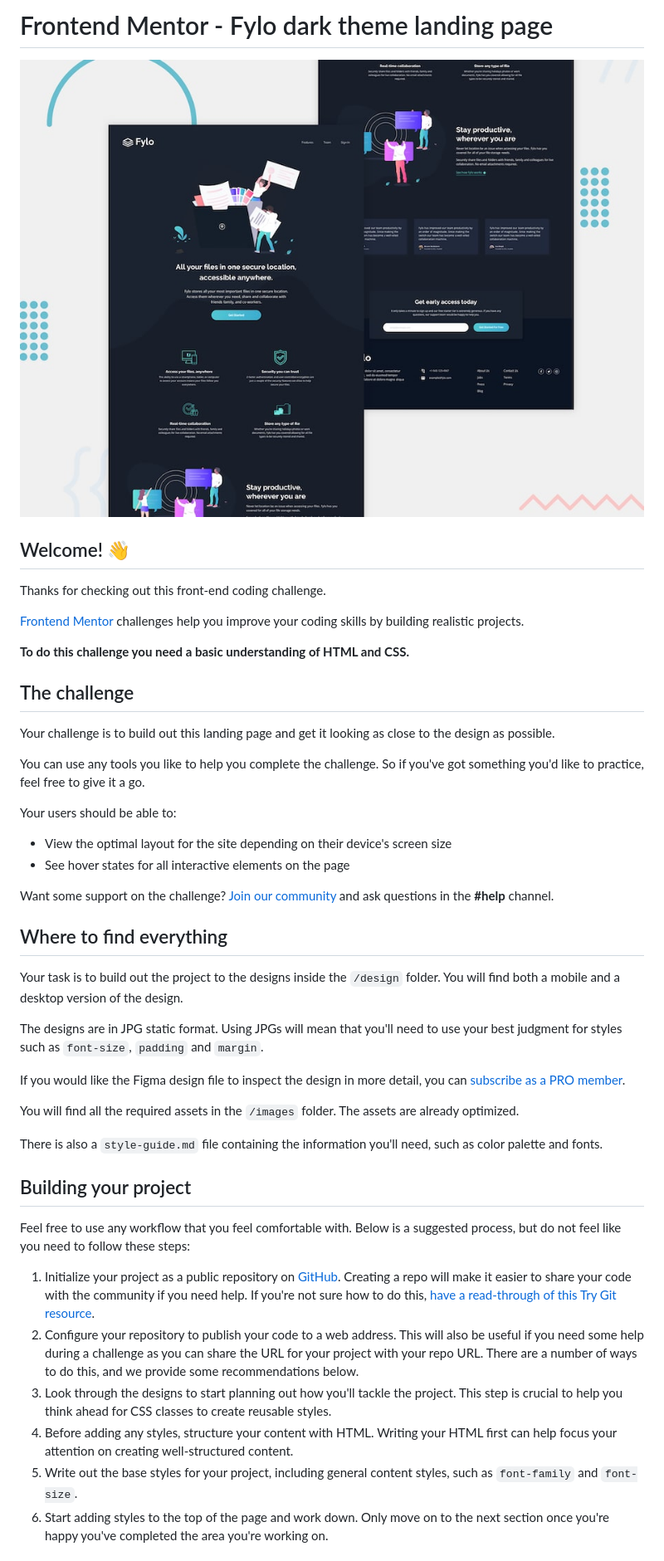
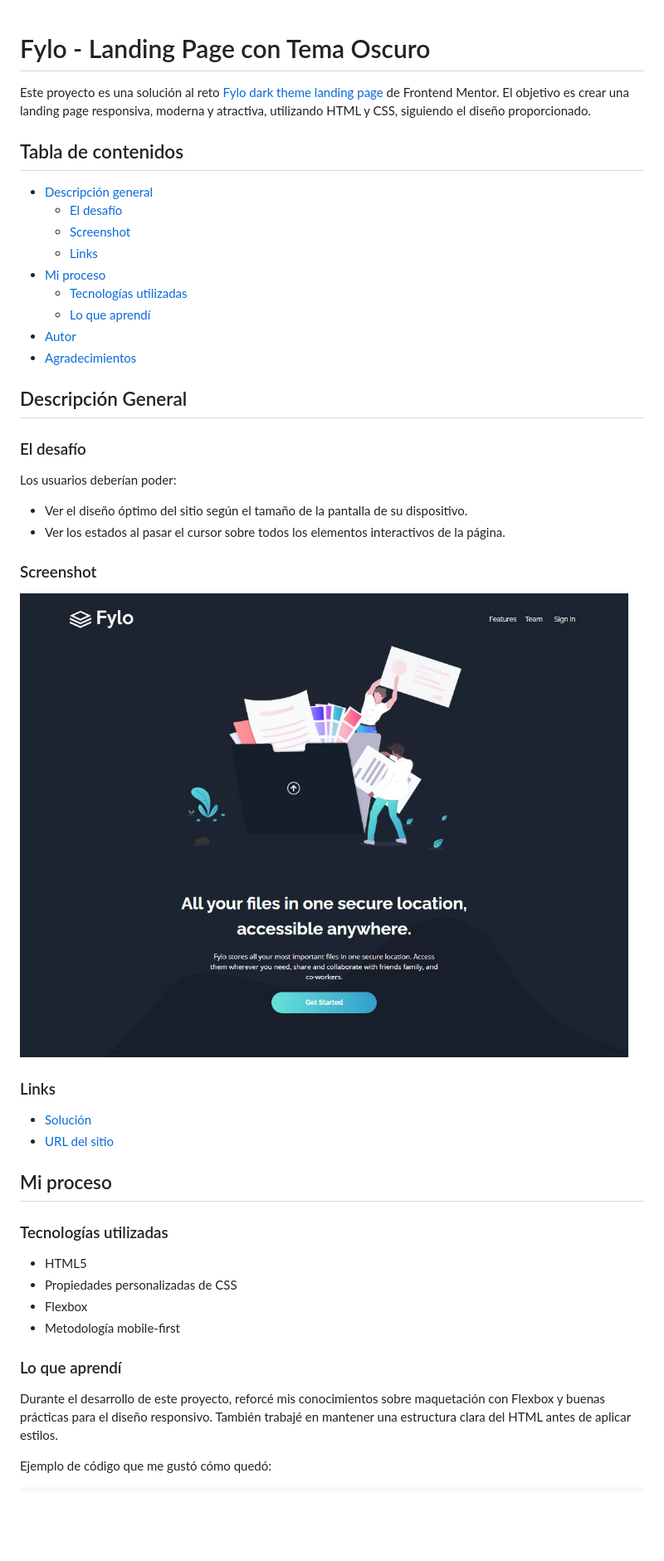
Before and after one commit to Oliver-92/Fylo-Landing-Page, a Markdown page: README.md, the part around the change printed below. Shown: that part at 83% size. Drawn GitHub-style; pictures changed too: images/screenshot.jpg (added); blank space fills up the shorter version.

Commit message:
final details

```diff
--- a/README.md
+++ b/README.md
@@ -1,48 +1,52 @@
-# Frontend Mentor - Fylo dark theme landing page
 
-![Design preview for the Fylo dark theme landing page challenge](preview.jpg)
 
-## Welcome! 👋
+# Fylo - Landing Page con Tema Oscuro
 
-Thanks for checking out this front-end coding challenge.
+Este proyecto es una solución al reto [Fylo dark theme landing page](https://www.frontendmentor.io/challenges/fylo-dark-theme-landing-page-5ca5f2d21e82137ec91a50fd) de Frontend Mentor. El objetivo es crear una landing page responsiva, moderna y atractiva, utilizando HTML y CSS, siguiendo el diseño proporcionado.
 
-[Frontend Mentor](https://www.frontendmentor.io) challenges help you improve your coding skills by building realistic projects.
+## Tabla de contenidos
 
-**To do this challenge you need a basic understanding of HTML and CSS.**
+- [Descripción general](#overview)
+  - [El desafío](#the-challenge)
+  - [Screenshot](#screenshot)
+  - [Links](#links)
+- [Mi proceso](#my-process)
+  - [Tecnologías utilizadas](#built-with)
+  - [Lo que aprendí](#what-i-learned)
+- [Autor](#author)
+- [Agradecimientos](#acknowledgments)
 
-## The challenge
+## Descripción General
 
-Your challenge is to build out this landing page and get it looking as close to the design as possible.
+### El desafío
 
-You can use any tools you like to help you complete the challenge. So if you've got something you'd like to practice, feel free to give it a go.
+Los usuarios deberían poder:
 
-Your users should be able to:
+- Ver el diseño óptimo del sitio según el tamaño de la pantalla de su dispositivo.
+- Ver los estados al pasar el cursor sobre todos los elementos interactivos de la página.
 
-- View the optimal layout for the site depending on their device's screen size
-- See hover states for all interactive elements on the page
+### Screenshot
 
-Want some support on the challenge? [Join our community](https://www.frontendmentor.io/community) and ask questions in the **#help** channel.
+![](./images/screenshot.jpg)
 
-## Where to find everything
+### Links
 
-Your task is to build out the project to the designs inside the `/design` folder. You will find both a mobile and a desktop version of the design.
+- [Solución](https://your-solution-url.com)
+- [URL del sitio](https://oliver-92.github.io/Fylo-Landing-Page/)
 
-The designs are in JPG static format. Using JPGs will mean that you'll need to use your best judgment for styles such as `font-size`, `padding` and `margin`.
+## Mi proceso
 
-If you would like the Figma design file to inspect the design in more detail, you can [subscribe as a PRO member](https://www.frontendmentor.io/pro).
+### Tecnologías utilizadas
 
-You will find all the required assets in the `/images` folder. The assets are already optimized.
+- HTML5
+- Propiedades personalizadas de CSS
+- Flexbox
+- Metodología mobile-first
 
-There is also a `style-guide.md` file containing the information you'll need, such as color palette and fonts.
+### Lo que aprendí
 
-## Building your project
+Durante el desarrollo de este proyecto, reforcé mis conocimientos sobre maquetación con Flexbox y buenas prácticas para el diseño responsivo. También trabajé en mantener una estructura clara del HTML antes de aplicar estilos.
 
-Feel free to use any workflow that you feel comfortable with. Below is a suggested process, but do not feel like you need to follow these steps:
+Ejemplo de código que me gustó cómo quedó:
 
-1. Initialize your project as a public repository on [GitHub](https://github.com/). Creating a repo will make it easier to share your code with the community if you need help. If you're not sure how to do this, [have a read-through of this Try Git resource](https://try.github.io/).
-2. Configure your repository to publish your code to a web address. This will also be useful if you need some help during a challenge as you can share the URL for your project with your repo URL. There are a number of ways to do this, and we provide some recommendations below.
-3. Look through the designs to start planning out how you'll tackle the project. This step is crucial to help you think ahead for CSS classes to create reusable styles.
-4. Before adding any styles, structure your content with HTML. Writing your HTML first can help focus your attention on creating well-structured content.
-5. Write out the base styles for your project, including general content styles, such as `font-family` and `font-size`.
-6. Start adding styles to the top of the page and work down. Only move on to the next section once you're happy you've completed the area you're working on.
 
```
Also changed, not shown: other parts of README.md (+20 -40 lines), README-template.md (deleted, +0 -111 lines), 2 other files.
